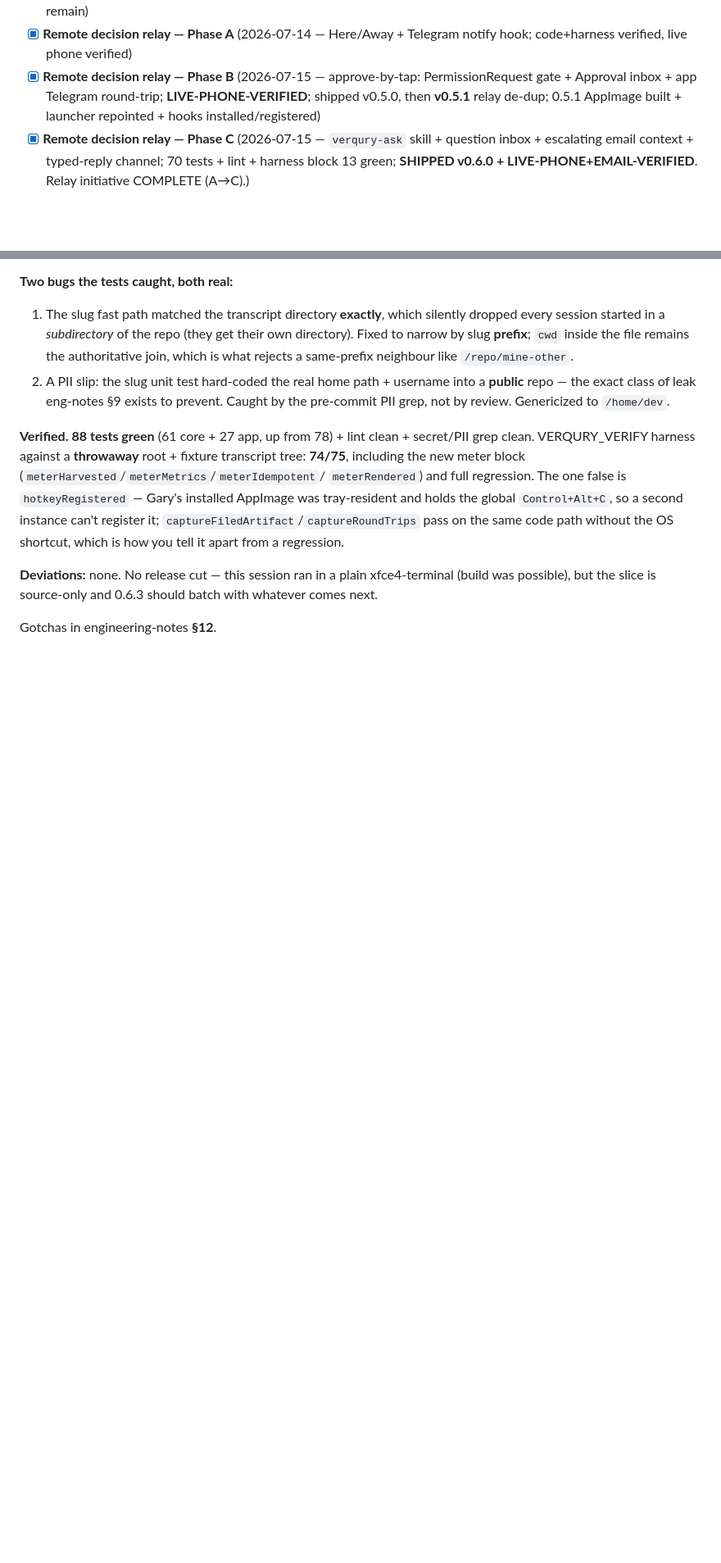
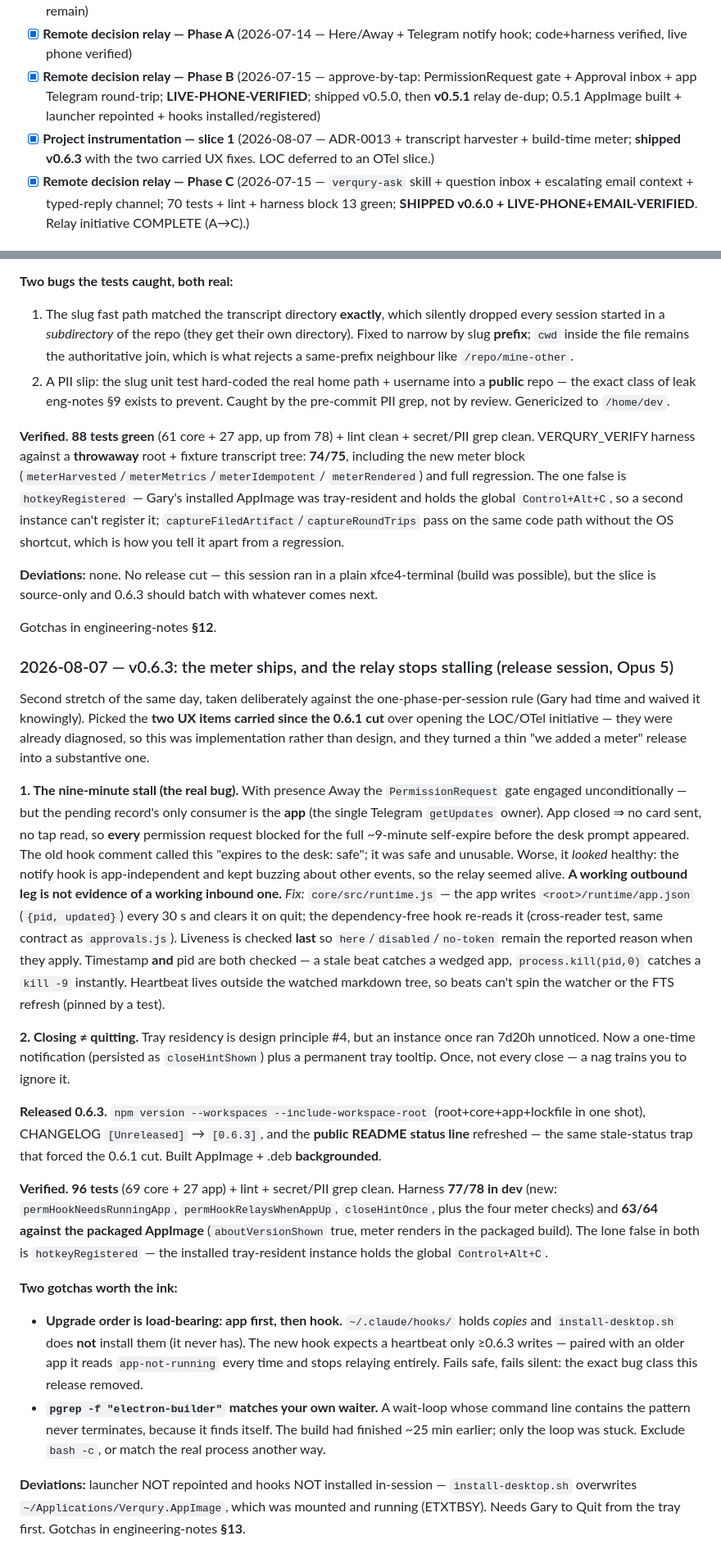
Before and after one commit to spanklitch/verqury, a Markdown page: PROGRESS.md, 2 parts joined by grey strips. Shown at 82% size. Drawn GitHub-style; blank space fills up the shorter version.

Commit message:
Docs: v0.6.3 session entry, checklist, and session state
Written in-session this time — the 0.6.2 cut shipped without its PROGRESS
entry and the notebook drifted a full release behind.

Co-Authored-By: Claude Opus 5 <noreply@anthropic.com>

```diff
--- a/PROGRESS.md
+++ b/PROGRESS.md
@@ -17,6 +17,7 @@ verify success criteria, update this file.
 - [x] **Phase 8 — Packaging, docs, release prep** (2026-07-08 — AppImage built + verified running; only v0.1.0 tag + push remain)
 - [x] **Remote decision relay — Phase A** (2026-07-14 — Here/Away + Telegram notify hook; code+harness verified, live phone verified)
 - [x] **Remote decision relay — Phase B** (2026-07-15 — approve-by-tap: PermissionRequest gate + Approval inbox + app Telegram round-trip; **LIVE-PHONE-VERIFIED**; shipped v0.5.0, then **v0.5.1** relay de-dup; 0.5.1 AppImage built + launcher repointed + hooks installed/registered)
+- [x] **Project instrumentation — slice 1** (2026-08-07 — ADR-0013 + transcript harvester + build-time meter; **shipped v0.6.3** with the two carried UX fixes. LOC deferred to an OTel slice.)
 - [x] **Remote decision relay — Phase C** (2026-07-15 — `verqury-ask` skill + question inbox + escalating email context + typed-reply channel; 70 tests + lint + harness block 13 green; **SHIPPED v0.6.0 + LIVE-PHONE+EMAIL-VERIFIED**. Relay initiative COMPLETE (A→C).)
 
 ## Open questions (plan §7)
@@ -822,3 +823,51 @@ OS shortcut, which is how you tell it apart from a regression.
 possible), but the slice is source-only and 0.6.3 should batch with whatever comes next.
 
 Gotchas in engineering-notes **§12**.
+
+### 2026-08-07 — v0.6.3: the meter ships, and the relay stops stalling (release session, Opus 5)
+
+Second stretch of the same day, taken deliberately against the one-phase-per-session rule (Gary
+had time and waived it knowingly). Picked the **two UX items carried since the 0.6.1 cut** over
+opening the LOC/OTel initiative — they were already diagnosed, so this was implementation rather
+than design, and they turned a thin "we added a meter" release into a substantive one.
+
+**1. The nine-minute stall (the real bug).** With presence Away the `PermissionRequest` gate
+engaged unconditionally — but the pending record's only consumer is the **app** (the single
+Telegram `getUpdates` owner). App closed ⇒ no card sent, no tap read, so **every** permission
+request blocked for the full ~9-minute self-expire before the desk prompt appeared. The old hook
+comment called this "expires to the desk: safe"; it was safe and unusable. Worse, it *looked*
+healthy: the notify hook is app-independent and kept buzzing about other events, so the relay
+seemed alive. **A working outbound leg is not evidence of a working inbound one.**
+*Fix:* `core/src/runtime.js` — the app writes `<root>/runtime/app.json` (`{pid, updated}`) every
+30 s and clears it on quit; the dependency-free hook re-reads it (cross-reader test, same contract
+as `approvals.js`). Liveness is checked **last** so `here`/`disabled`/`no-token` remain the
+reported reason when they apply. Timestamp **and** pid are both checked — a stale beat catches a
+wedged app, `process.kill(pid,0)` catches a `kill -9` instantly. Heartbeat lives outside the
+watched markdown tree, so beats can't spin the watcher or the FTS refresh (pinned by a test).
+
+**2. Closing ≠ quitting.** Tray residency is design principle #4, but an instance once ran 7d20h
+unnoticed. Now a one-time notification (persisted as `closeHintShown`) plus a permanent tray
+tooltip. Once, not every close — a nag trains you to ignore it.
+
+**Released 0.6.3.** `npm version --workspaces --include-workspace-root` (root+core+app+lockfile in
+one shot), CHANGELOG `[Unreleased]` → `[0.6.3]`, and the **public README status line** refreshed —
+the same stale-status trap that forced the 0.6.1 cut. Built AppImage + .deb **backgrounded**.
+
+**Verified.** **96 tests** (69 core + 27 app) + lint + secret/PII grep clean. Harness **77/78 in
+dev** (new: `permHookNeedsRunningApp`, `permHookRelaysWhenAppUp`, `closeHintOnce`, plus the four
+meter checks) and **63/64 against the packaged AppImage** (`aboutVersionShown` true, meter renders
+in the packaged build). The lone false in both is `hotkeyRegistered` — the installed tray-resident
+instance holds the global `Control+Alt+C`.
+
+**Two gotchas worth the ink:**
+- **Upgrade order is load-bearing: app first, then hook.** `~/.claude/hooks/` holds *copies* and
+  `install-desktop.sh` does **not** install them (it never has). The new hook expects a heartbeat
+  only ≥0.6.3 writes — paired with an older app it reads `app-not-running` every time and stops
+  relaying entirely. Fails safe, fails silent: the exact bug class this release removed.
+- **`pgrep -f "electron-builder"` matches your own waiter.** A wait-loop whose command line
+  contains the pattern never terminates, because it finds itself. The build had finished ~25 min
+  earlier; only the loop was stuck. Exclude `bash -c`, or match the real process another way.
+
+**Deviations:** launcher NOT repointed and hooks NOT installed in-session — `install-desktop.sh`
+overwrites `~/Applications/Verqury.AppImage`, which was mounted and running (ETXTBSY). Needs Gary
+to Quit from the tray first. Gotchas in engineering-notes **§13**.
```
